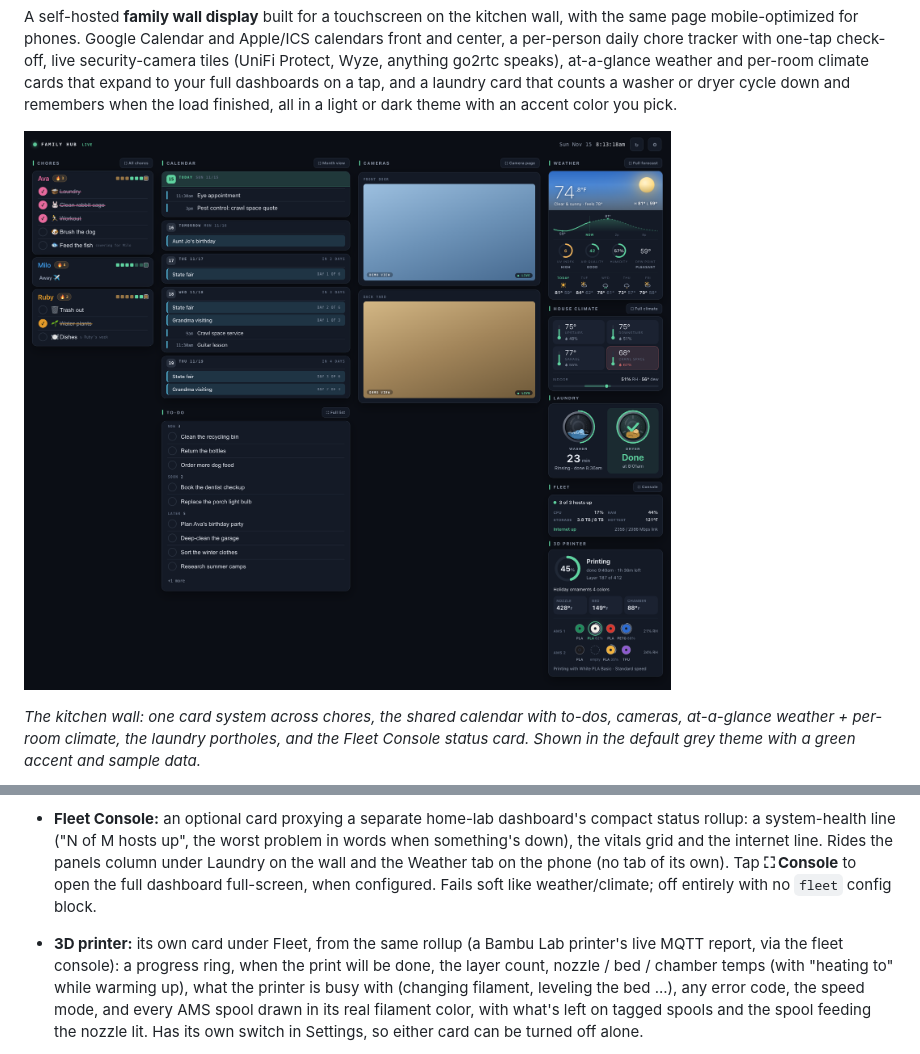
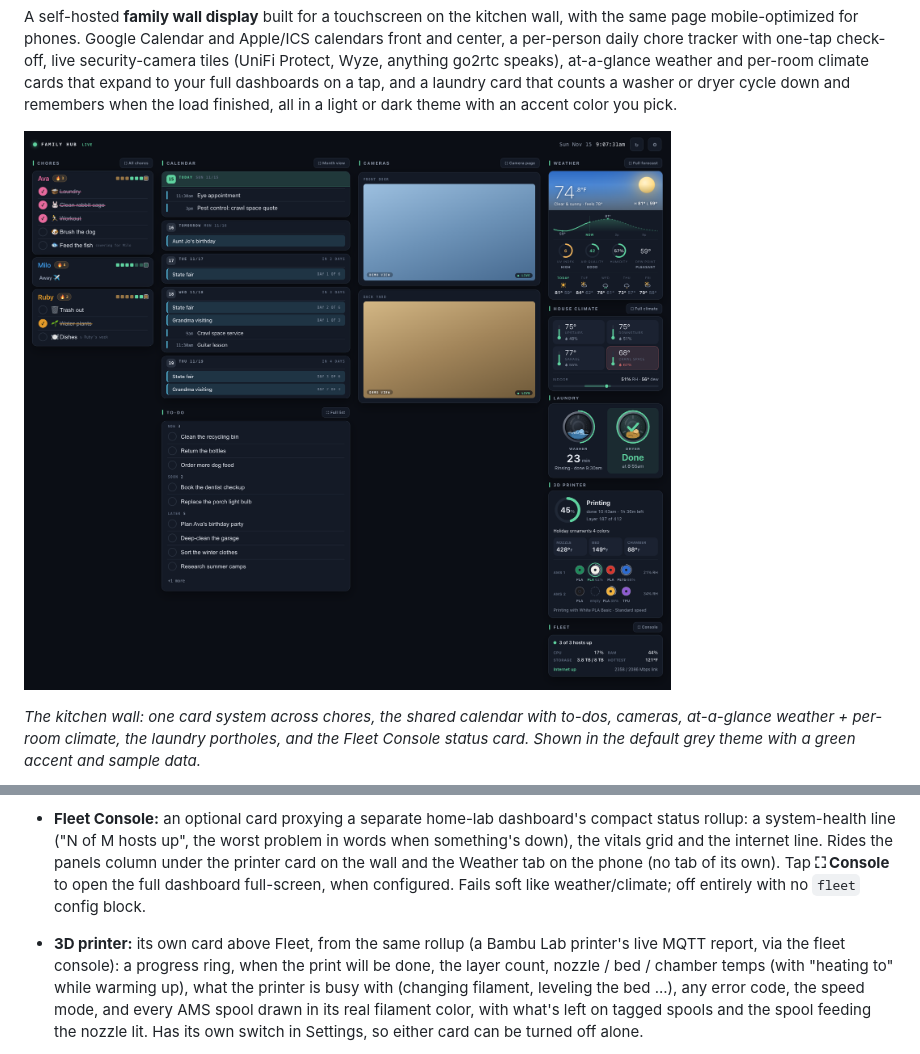
Before and after one commit to drench44/family-hub, a Markdown page: README.md, 2 parts joined by grey strips. Drawn GitHub-style; pictures changed too: docs/hub.png.

```diff
--- a/README.md
+++ b/README.md
@@ -119,11 +119,11 @@ at one URL.
 - **Fleet Console:** an optional card proxying a separate home-lab dashboard's
   compact status rollup: a system-health line ("N of M hosts up", the worst
   problem in words when something's down), the vitals grid and the internet
-  line. Rides the panels column under Laundry on the wall and the Weather tab
+  line. Rides the panels column under the printer card on the wall and the Weather tab
   on the phone (no tab of its own). Tap **⛶ Console** to open the full
   dashboard full-screen, when configured. Fails soft like weather/climate;
   off entirely with no `fleet` config block.
-- **3D printer:** its own card under Fleet, from the same rollup (a Bambu Lab
+- **3D printer:** its own card above Fleet, from the same rollup (a Bambu Lab
   printer's live MQTT report, via the fleet console): a progress ring, when
   the print will be done, the layer count, nozzle / bed / chamber temps (with
   "heating to" while warming up), what the printer is busy with (changing
```
Also changed, not shown: CHANGELOG.md (+4 -0 lines), 3 other files.
